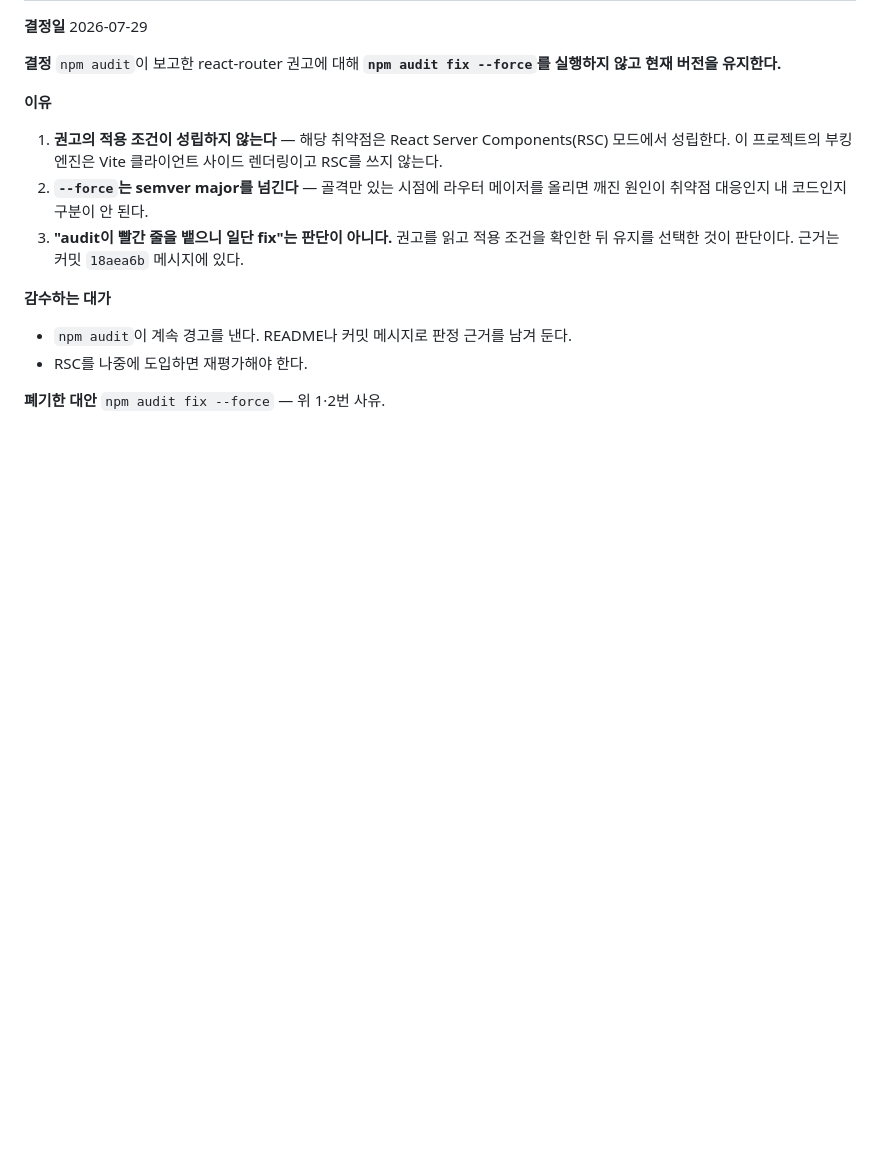
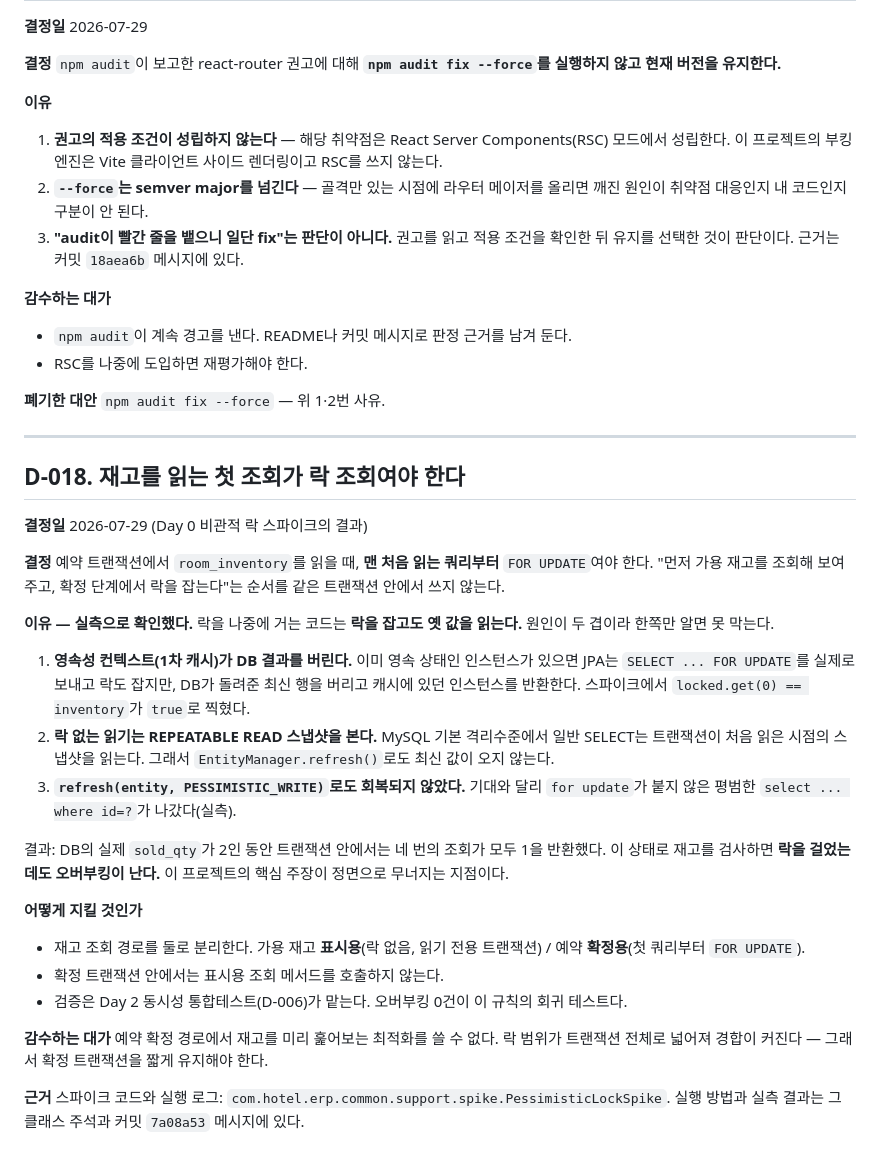
Before and after one commit to JEONGKYU-CHOI/hotel_erp, a Markdown page: docs/decisions.md, the part around the change. Rendered like a GitHub page; blank space fills up the shorter version.

Commit message:
docs: add D-018 from the pessimistic lock spike
재고를 읽는 첫 조회가 락 조회여야 한다. 락을 나중에 거는 코드는
락을 잡고도 옛 값을 읽는다 - 1차 캐시와 REPEATABLE READ 스냅샷 두 겹이 원인.
근거는 커밋 7a08a53 의 실측 로그.

```diff
--- a/docs/decisions.md
+++ b/docs/decisions.md
@@ -456,3 +456,43 @@ CHECK 제약은 위반 UPDATE 3종을 실제로 던져 error 3819 거부를 확
 - RSC를 나중에 도입하면 재평가해야 한다.
 
 **폐기한 대안** `npm audit fix --force` — 위 1·2번 사유.
+
+---
+
+## D-018. 재고를 읽는 **첫 조회**가 락 조회여야 한다
+
+**결정일** 2026-07-29 (Day 0 비관적 락 스파이크의 결과)
+
+**결정** 예약 트랜잭션에서 `room_inventory`를 읽을 때, **맨 처음 읽는 쿼리부터**
+`FOR UPDATE`여야 한다. "먼저 가용 재고를 조회해 보여주고, 확정 단계에서 락을 잡는다"는
+순서를 같은 트랜잭션 안에서 쓰지 않는다.
+
+**이유 — 실측으로 확인했다.** 락을 나중에 거는 코드는 **락을 잡고도 옛 값을 읽는다.**
+원인이 두 겹이라 한쪽만 알면 못 막는다.
+
+1. **영속성 컨텍스트(1차 캐시)가 DB 결과를 버린다.** 이미 영속 상태인 인스턴스가 있으면
+   JPA는 `SELECT ... FOR UPDATE`를 실제로 보내고 락도 잡지만, DB가 돌려준 최신 행을
+   버리고 캐시에 있던 인스턴스를 반환한다. 스파이크에서 `locked.get(0) == inventory`가
+   `true`로 찍혔다.
+2. **락 없는 읽기는 REPEATABLE READ 스냅샷을 본다.** MySQL 기본 격리수준에서 일반 SELECT는
+   트랜잭션이 처음 읽은 시점의 스냅샷을 읽는다. 그래서 `EntityManager.refresh()`로도
+   최신 값이 오지 않는다.
+3. **`refresh(entity, PESSIMISTIC_WRITE)`로도 회복되지 않았다.** 기대와 달리
+   `for update`가 붙지 않은 평범한 `select ... where id=?`가 나갔다(실측).
+
+결과: DB의 실제 `sold_qty`가 2인 동안 트랜잭션 안에서는 네 번의 조회가 모두 1을 반환했다.
+이 상태로 재고를 검사하면 **락을 걸었는데도 오버부킹이 난다.** 이 프로젝트의 핵심 주장이
+정면으로 무너지는 지점이다.
+
+**어떻게 지킬 것인가**
+
+- 재고 조회 경로를 둘로 분리한다.
+  가용 재고 **표시용**(락 없음, 읽기 전용 트랜잭션) / 예약 **확정용**(첫 쿼리부터 `FOR UPDATE`).
+- 확정 트랜잭션 안에서는 표시용 조회 메서드를 호출하지 않는다.
+- 검증은 Day 2 동시성 통합테스트(D-006)가 맡는다. 오버부킹 0건이 이 규칙의 회귀 테스트다.
+
+**감수하는 대가** 예약 확정 경로에서 재고를 미리 훑어보는 최적화를 쓸 수 없다.
+락 범위가 트랜잭션 전체로 넓어져 경합이 커진다 — 그래서 확정 트랜잭션을 짧게 유지해야 한다.
+
+**근거** 스파이크 코드와 실행 로그: `com.hotel.erp.common.support.spike.PessimisticLockSpike`.
+실행 방법과 실측 결과는 그 클래스 주석과 커밋 `7a08a53` 메시지에 있다.
```
